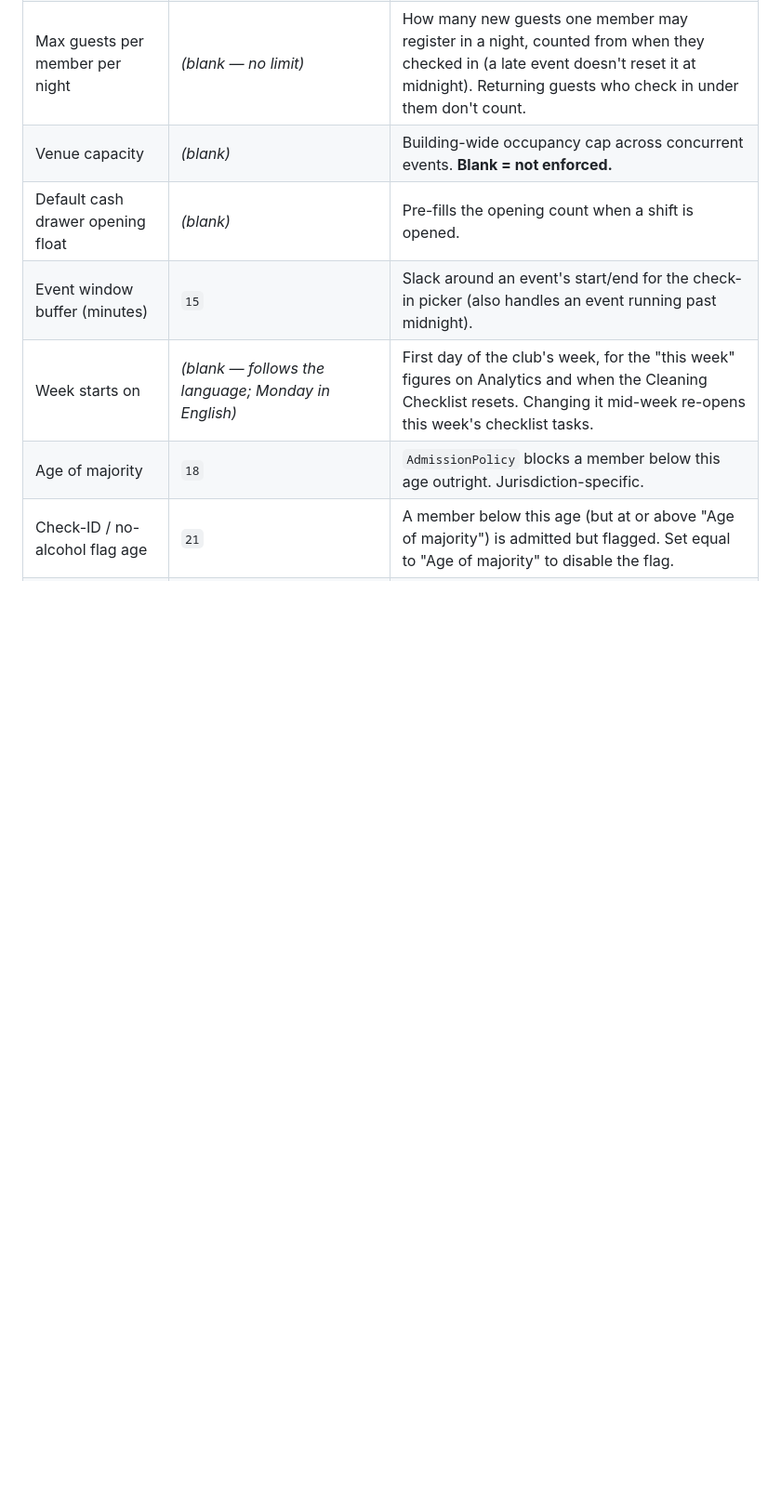
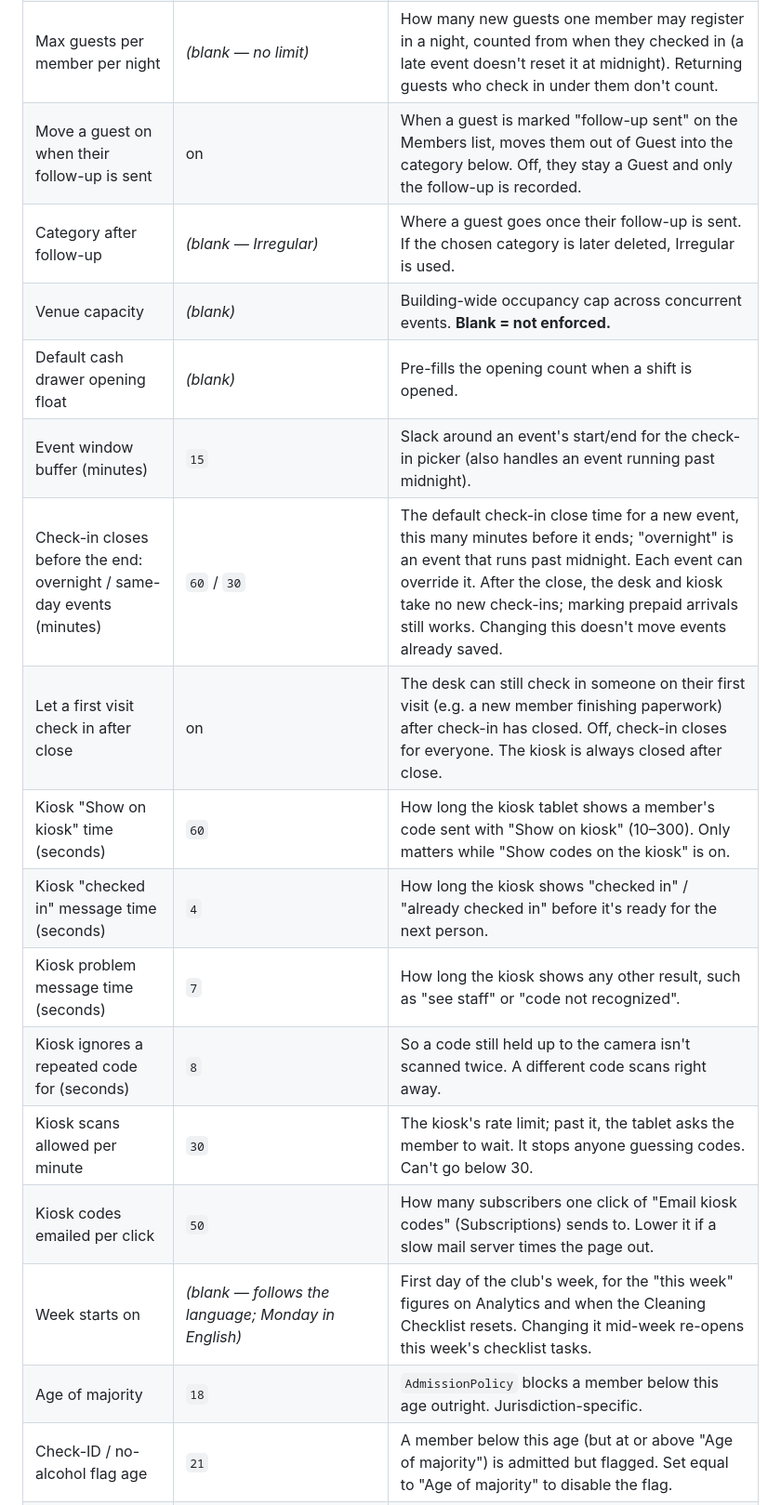
Before and after one commit to AsteriaCreations/portico, a Markdown page: docs/CONFIGURING.md, the part around one of its changes. Shown at 93% size. GitHub-like rendering; blank space fills up the shorter version.

```diff
--- a/docs/CONFIGURING.md
+++ b/docs/CONFIGURING.md
@@ -87,9 +87,19 @@ rarely need to touch most of them.
 | Probation period (days) | `90` | Never blocks admission or changes pricing. A member on probation can't register a guest, unless the next setting allows it. |
 | Allow guests during probation | off | Lets a member still on probation register a guest at the Check-In Desk. |
 | Max guests per member per night | *(blank — no limit)* | How many new guests one member may register in a night, counted from when they checked in (a late event doesn't reset it at midnight). Returning guests who check in under them don't count. |
+| Move a guest on when their follow-up is sent | on | When a guest is marked "follow-up sent" on the Members list, moves them out of Guest into the category below. Off, they stay a Guest and only the follow-up is recorded. |
+| Category after follow-up | *(blank — Irregular)* | Where a guest goes once their follow-up is sent. If the chosen category is later deleted, Irregular is used. |
 | Venue capacity | *(blank)* | Building-wide occupancy cap across concurrent events. **Blank = not enforced.** |
 | Default cash drawer opening float | *(blank)* | Pre-fills the opening count when a shift is opened. |
 | Event window buffer (minutes) | `15` | Slack around an event's start/end for the check-in picker (also handles an event running past midnight). |
+| Check-in closes before the end: overnight / same-day events (minutes) | `60` / `30` | The default check-in close time for a new event, this many minutes before it ends; "overnight" is an event that runs past midnight. Each event can override it. After the close, the desk and kiosk take no new check-ins; marking prepaid arrivals still works. Changing this doesn't move events already saved. |
+| Let a first visit check in after close | on | The desk can still check in someone on their first visit (e.g. a new member finishing paperwork) after check-in has closed. Off, check-in closes for everyone. The kiosk is always closed after close. |
+| Kiosk "Show on kiosk" time (seconds) | `60` | How long the kiosk tablet shows a member's code sent with "Show on kiosk" (10–300). Only matters while "Show codes on the kiosk" is on. |
+| Kiosk "checked in" message time (seconds) | `4` | How long the kiosk shows "checked in" / "already checked in" before it's ready for the next person. |
+| Kiosk problem message time (seconds) | `7` | How long the kiosk shows any other result, such as "see staff" or "code not recognized". |
+| Kiosk ignores a repeated code for (seconds) | `8` | So a code still held up to the camera isn't scanned twice. A different code scans right away. |
+| Kiosk scans allowed per minute | `30` | The kiosk's rate limit; past it, the tablet asks the member to wait. It stops anyone guessing codes. Can't go below 30. |
+| Kiosk codes emailed per click | `50` | How many subscribers one click of "Email kiosk codes" (Subscriptions) sends to. Lower it if a slow mail server times the page out. |
 | Week starts on | *(blank — follows the language; Monday in English)* | First day of the club's week, for the "this week" figures on Analytics and when the Cleaning Checklist resets. Changing it mid-week re-opens this week's checklist tasks. |
 | Age of majority | `18` | `AdmissionPolicy` blocks a member below this age outright. Jurisdiction-specific. |
 | Check-ID / no-alcohol flag age | `21` | A member below this age (but at or above "Age of majority") is admitted but flagged. Set equal to "Age of majority" to disable the flag. |
```
Also changed, not shown: other parts of docs/CONFIGURING.md (+10 -2 lines), CHANGELOG.md (+8 -0 lines).
